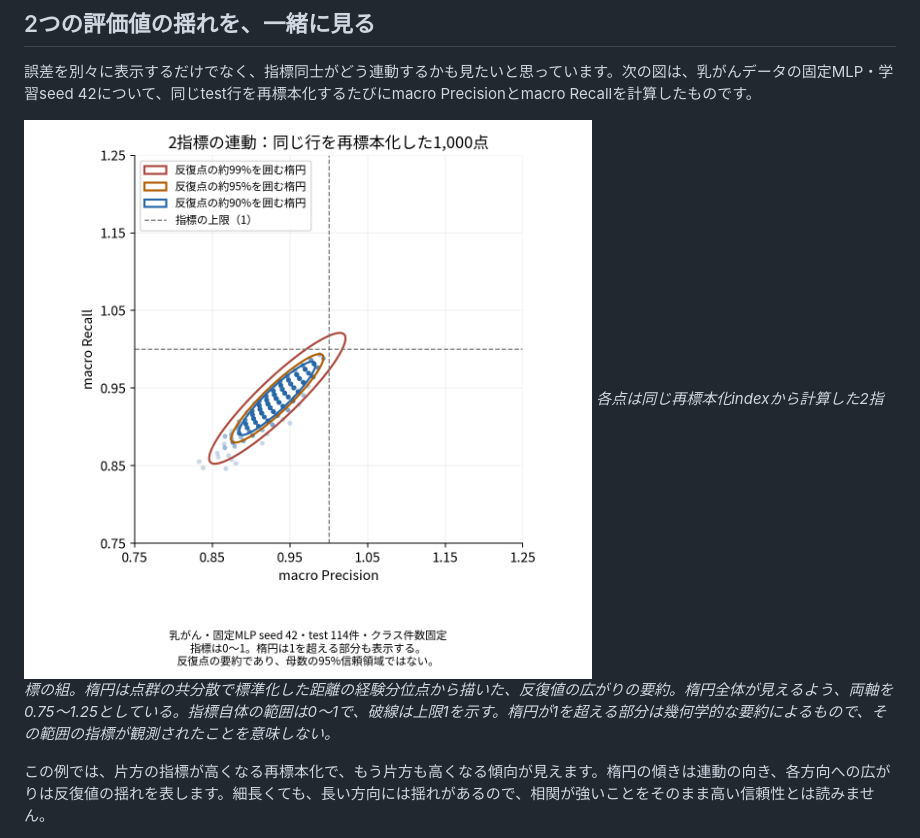
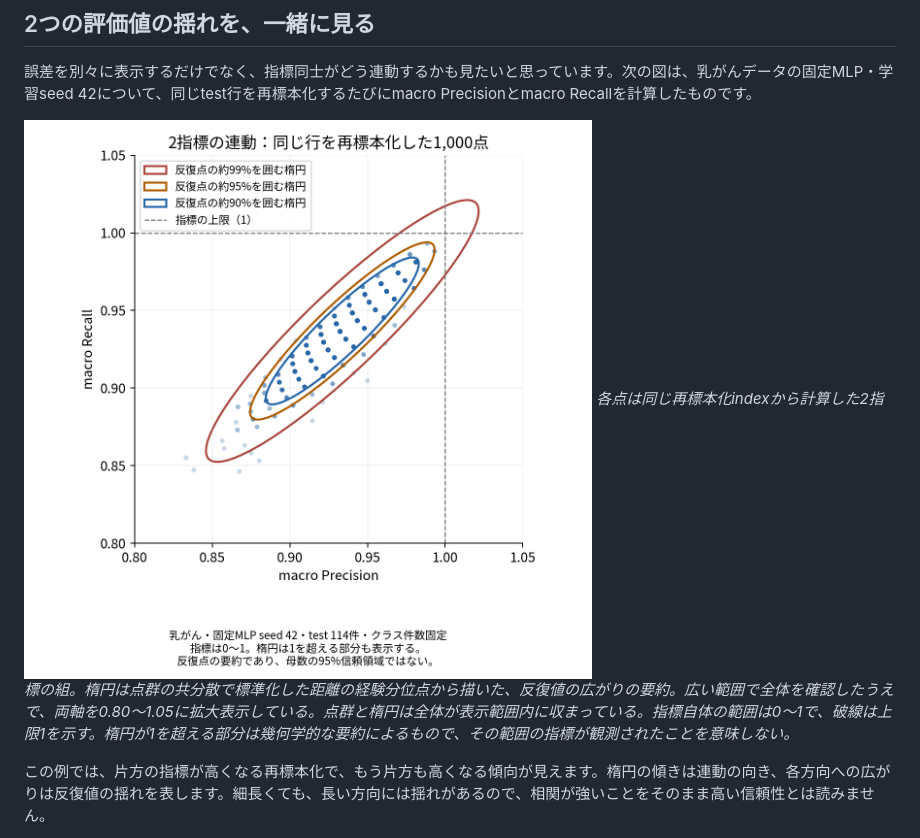
Before and after one commit to okamasaya/DIY_AutoML, a Markdown page: articles/diy-automl-evaluation-framework.md, the part around the change. Rendered like a GitHub page; pictures changed too: images/diy-automl/evaluation-joint-bootstrap.png.

```diff
--- a/articles/diy-automl-evaluation-framework.md
+++ b/articles/diy-automl-evaluation-framework.md
@@ -115,7 +115,7 @@ Excelは読むための入口、NPZは配列を再計算するため、manifest
 誤差を別々に表示するだけでなく、指標同士がどう連動するかも見たいと思っています。次の図は、乳がんデータの固定MLP・学習seed 42について、同じtest行を再標本化するたびにmacro Precisionとmacro Recallを計算したものです。
 
 ![乳がんデータの1,000組のbootstrap評価値と、反復点の約90・95・99%を囲む楕円](/images/diy-automl/evaluation-joint-bootstrap.png)
-*各点は同じ再標本化indexから計算した2指標の組。楕円は点群の共分散で標準化した距離の経験分位点から描いた、反復値の広がりの要約。楕円全体が見えるよう、両軸を0.75〜1.25としている。指標自体の範囲は0〜1で、破線は上限1を示す。楕円が1を超える部分は幾何学的な要約によるもので、その範囲の指標が観測されたことを意味しない。*
+*各点は同じ再標本化indexから計算した2指標の組。楕円は点群の共分散で標準化した距離の経験分位点から描いた、反復値の広がりの要約。広い範囲で全体を確認したうえで、両軸を0.80〜1.05に拡大表示している。点群と楕円は全体が表示範囲内に収まっている。指標自体の範囲は0〜1で、破線は上限1を示す。楕円が1を超える部分は幾何学的な要約によるもので、その範囲の指標が観測されたことを意味しない。*
 
 この例では、片方の指標が高くなる再標本化で、もう片方も高くなる傾向が見えます。楕円の傾きは連動の向き、各方向への広がりは反復値の揺れを表します。細長くても、長い方向には揺れがあるので、相関が強いことをそのまま高い信頼性とは読みません。
 
```
Also changed, not shown: docs/HANDOFF.md (+2 -0 lines), docs/ZENN_EDITORIAL_NOTES.md (+6 -0 lines), 2 other files.
